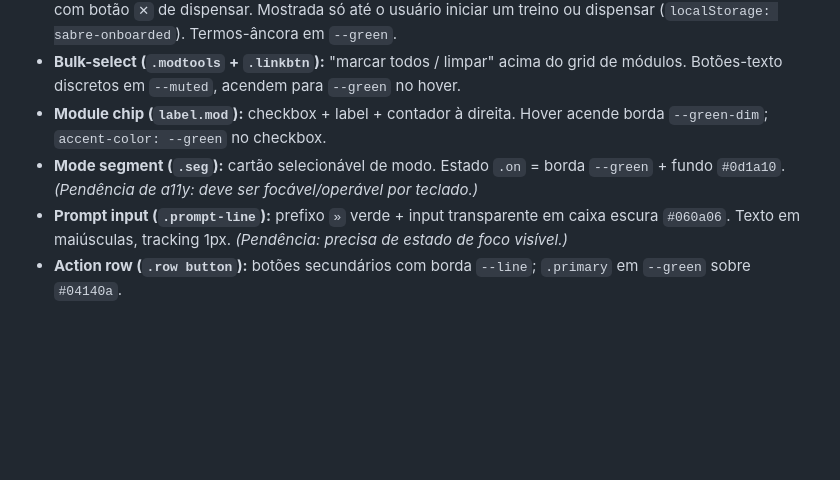
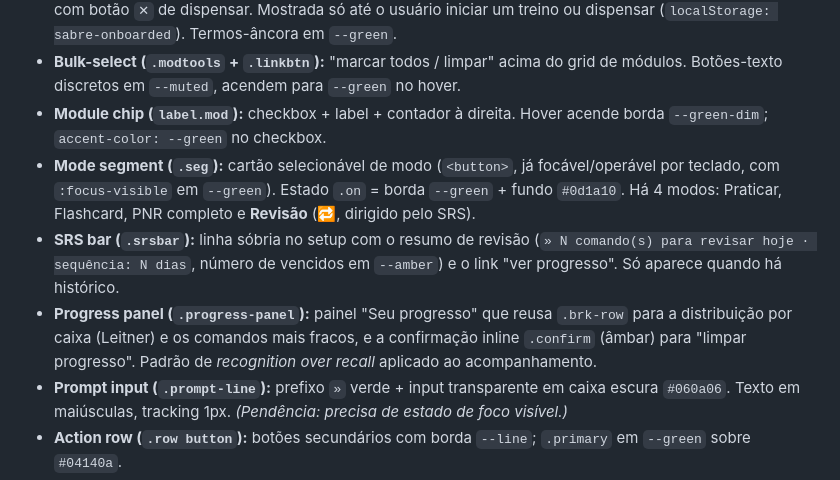
Before and after one commit to felipewilliam2/simulador-sabre, a Markdown page: DESIGN.md, the part around the change. Rendered like a GitHub page; blank space fills up the shorter version.

```diff
--- a/DESIGN.md
+++ b/DESIGN.md
@@ -60,7 +60,9 @@ Janela de terminal como casca de tudo.
 - **First-run hint (`.firstrun`):** dica de primeira-visita no setup, borda tracejada `--green-dim` (igual à `.task`), com botão `✕` de dispensar. Mostrada só até o usuário iniciar um treino ou dispensar (`localStorage: sabre-onboarded`). Termos-âncora em `--green`.
 - **Bulk-select (`.modtools` + `.linkbtn`):** "marcar todos / limpar" acima do grid de módulos. Botões-texto discretos em `--muted`, acendem para `--green` no hover.
 - **Module chip (`label.mod`):** checkbox + label + contador à direita. Hover acende borda `--green-dim`; `accent-color: --green` no checkbox.
-- **Mode segment (`.seg`):** cartão selecionável de modo. Estado `.on` = borda `--green` + fundo `#0d1a10`. *(Pendência de a11y: deve ser focável/operável por teclado.)*
+- **Mode segment (`.seg`):** cartão selecionável de modo (`<button>`, já focável/operável por teclado, com `:focus-visible` em `--green`). Estado `.on` = borda `--green` + fundo `#0d1a10`. Há 4 modos: Praticar, Flashcard, PNR completo e **Revisão** (🔁, dirigido pelo SRS).
+- **SRS bar (`.srsbar`):** linha sóbria no setup com o resumo de revisão (`» N comando(s) para revisar hoje · sequência: N dias`, número de vencidos em `--amber`) e o link "ver progresso". Só aparece quando há histórico.
+- **Progress panel (`.progress-panel`):** painel "Seu progresso" que reusa `.brk-row` para a distribuição por caixa (Leitner) e os comandos mais fracos, e a confirmação inline `.confirm` (âmbar) para "limpar progresso". Padrão de *recognition over recall* aplicado ao acompanhamento.
 - **Prompt input (`.prompt-line`):** prefixo `»` verde + input transparente em caixa escura `#060a06`. Texto em maiúsculas, tracking 1px. *(Pendência: precisa de estado de foco visível.)*
 - **Action row (`.row button`):** botões secundários com borda `--line`; `.primary` em `--green` sobre `#04140a`.
 - **Primary button (`button.go`):** bloco cheio `--green`, texto escuro, peso 700, full-width. Estado `:disabled` com `opacity:.4`.
```
Also changed, not shown: README.md (+4 -2 lines).
